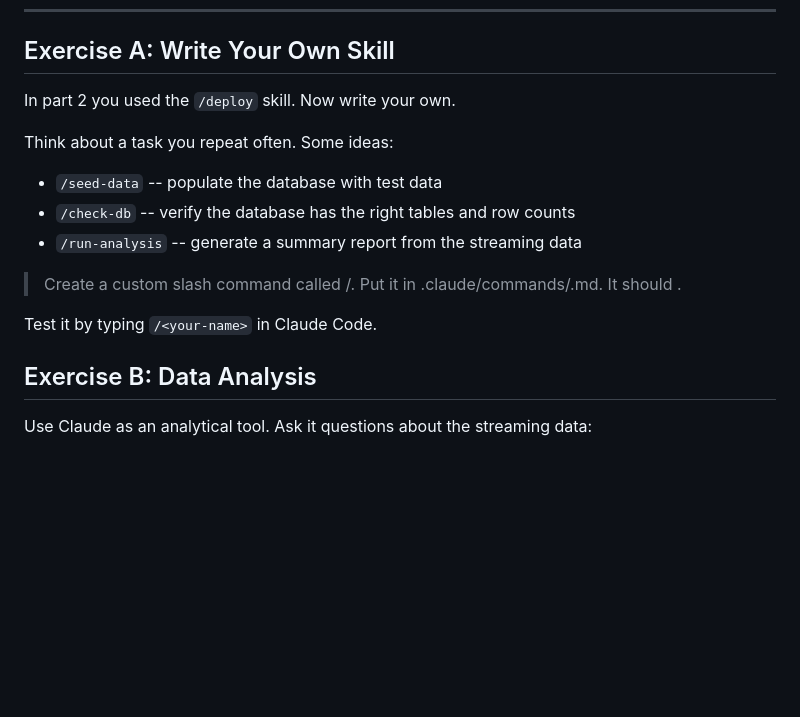
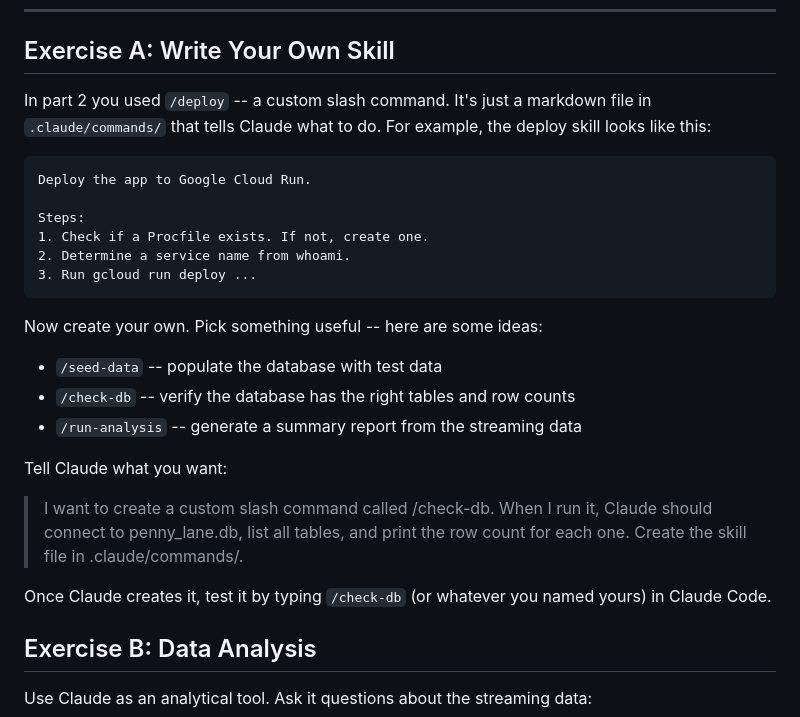
Before and after one commit to wojtyniakAQ/claude-code-workshop, a Markdown page: part3-abbey-road/INSTRUCTIONS.md, the part around the change. GitHub-like rendering; blank space fills up the shorter version.

Commit message:
Clarify Exercise A instructions with slash command example

````diff
--- a/part3-abbey-road/INSTRUCTIONS.md
+++ b/part3-abbey-road/INSTRUCTIONS.md
@@ -119,17 +119,33 @@ are the decision-maker in between.
 
 ## Exercise A: Write Your Own Skill
 
-In part 2 you used the `/deploy` skill. Now write your own.
+In part 2 you used `/deploy` -- a custom slash command. It's just a
+markdown file in `.claude/commands/` that tells Claude what to do. For
+example, the deploy skill looks like this:
 
-Think about a task you repeat often. Some ideas:
+```
+Deploy the app to Google Cloud Run.
+
+Steps:
+1. Check if a Procfile exists. If not, create one.
+2. Determine a service name from whoami.
+3. Run gcloud run deploy ...
+```
+
+Now create your own. Pick something useful -- here are some ideas:
+
 - `/seed-data` -- populate the database with test data
 - `/check-db` -- verify the database has the right tables and row counts
 - `/run-analysis` -- generate a summary report from the streaming data
 
-> Create a custom slash command called /<your-name>. Put it in
-> .claude/commands/<your-name>.md. It should <describe what it does>.
+Tell Claude what you want:
 
-Test it by typing `/<your-name>` in Claude Code.
+> I want to create a custom slash command called /check-db. When I run it,
+> Claude should connect to penny_lane.db, list all tables, and print the
+> row count for each one. Create the skill file in .claude/commands/.
+
+Once Claude creates it, test it by typing `/check-db` (or whatever you
+named yours) in Claude Code.
 
 ## Exercise B: Data Analysis
 
````
